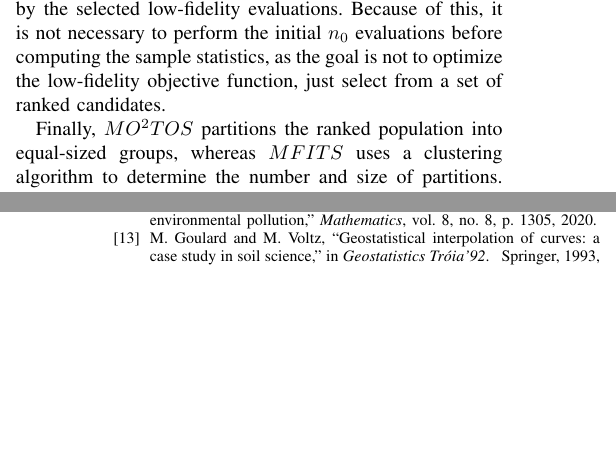
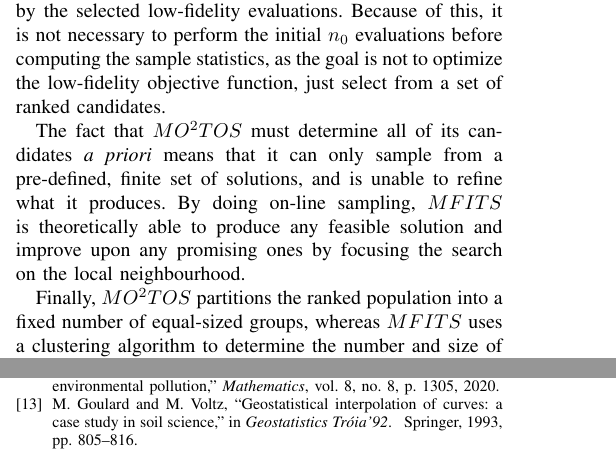
Before and after one commit to AngusKenny/kenny_TEVC_MF, a LaTeX paper (main.tex, which reads method.tex): two parts of the columns of pages 7 and 12 of 13, joined at a grey line, cut so that both start at the same text, the shorter picture padded with empty space. Compiled offline with pdfLaTeX.

Commit message:
updates 29/9/2021

```diff
--- a/method.tex
+++ b/method.tex
@@ -150,4 +150,6 @@ The biggest difference is that \AlgName{} is an iterative process, whereas $MO^2
 
 Another difference is that $MO^2TOS$ operates on the high- and low-fidelity objective functions directly, across the entire search space. Solutions are selected using information from low-fidelity evaluations, to be evaluated in high-fidelity. \AlgName{} uses its ranking and selection phases in order to select from a neighbourhood of solutions that have been identified in a promising region of the search space. These selections are informed by a kriging model of the low-fidelity function, and selected for low-fidelity evaluation. The high-fidelity evaluations are determined by a separate search that is perfomed on the co-kriging model, updated by the selected low-fidelity evaluations. Because of this, it is not necessary to perform the initial $n_0$ evaluations before computing the sample statistics, as the goal is not to optimize the low-fidelity objective function, just select from a set of ranked candidates.
 
-Finally, $MO^2TOS$ partitions the ranked population into equal-sized groups, whereas \AlgName{} uses a clustering algorithm to determine the number and size of partitions. This ensures that the average distance between groups in objective space is maximized. \hemant{Referring back to my comment in the previous section, here is where you can revisit/redraw the figure and show how the next selected point(s) are of higher quality for your algorithm. Of course it will not demonstrate every component of your algorithm, but at least the concept demonstration why your selection method is likely to improve performance.}
+The fact that $MO^2TOS$ must determine all of its candidates \emph{a priori} means that it can only sample from a pre-defined, finite set of solutions, and is unable to refine what it produces. By doing on-line sampling, \AlgName{} is theoretically able to produce any feasible solution and improve upon any promising ones by focusing the search on the local neighbourhood.
+
+Finally, $MO^2TOS$ partitions the ranked population into a fixed number of equal-sized groups, whereas \AlgName{} uses a clustering algorithm to determine the number and size of partitions. This ensures that the average distance between groups in objective space is maximized. \hemant{Referring back to my comment in the previous section, here is where you can revisit/redraw the figure and show how the next selected point(s) are of higher quality for your algorithm. Of course it will not demonstrate every component of your algorithm, but at least the concept demonstration why your selection method is likely to improve performance.}
```
Also changed, not shown: main.pdf.
